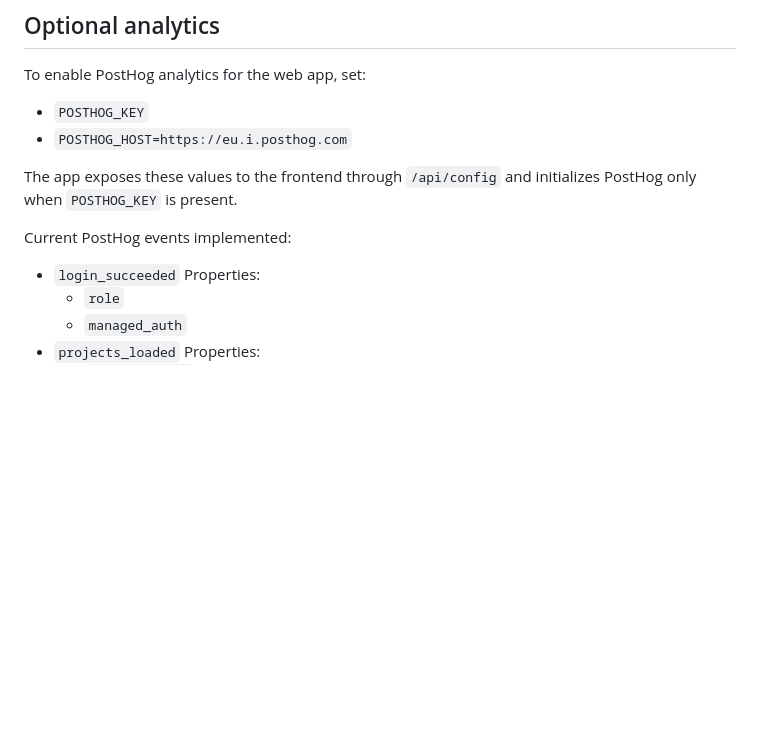
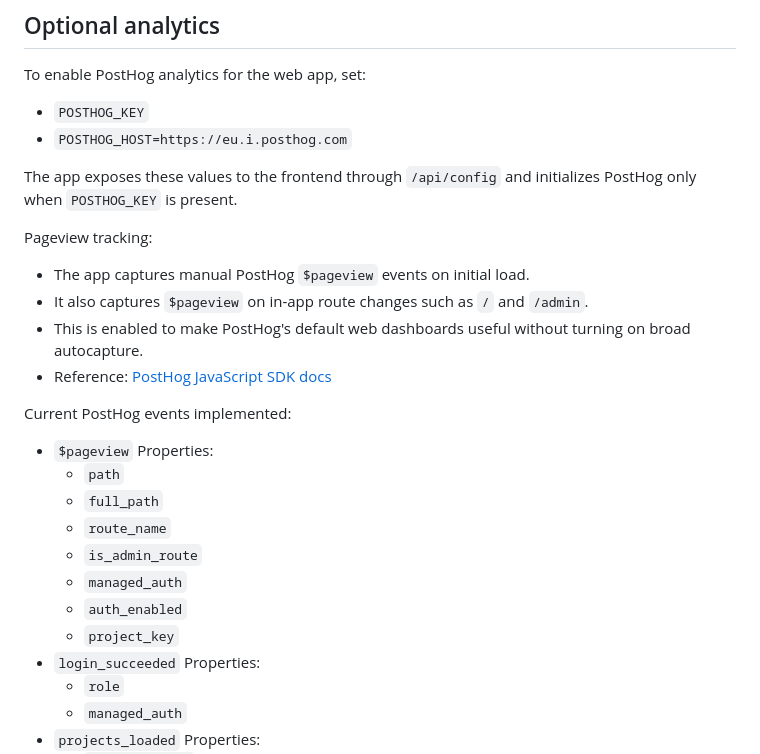
Before and after one commit to franka-c/SlipGain, a Markdown page: README.md, the part around the change. Rendered like a GitHub page; blank space fills up the shorter version.

Commit message:
Document manual PostHog pageviews

```diff
--- a/README.md
+++ b/README.md
@@ -112,8 +112,24 @@ To enable PostHog analytics for the web app, set:
 
 The app exposes these values to the frontend through `/api/config` and initializes PostHog only when `POSTHOG_KEY` is present.
 
+Pageview tracking:
+
+- The app captures manual PostHog `$pageview` events on initial load.
+- It also captures `$pageview` on in-app route changes such as `/` and `/admin`.
+- This is enabled to make PostHog's default web dashboards useful without turning on broad autocapture.
+- Reference: [PostHog JavaScript SDK docs](https://posthog.com/docs/libraries/js)
+
 Current PostHog events implemented:
 
+- `$pageview`
+  Properties:
+  - `path`
+  - `full_path`
+  - `route_name`
+  - `is_admin_route`
+  - `managed_auth`
+  - `auth_enabled`
+  - `project_key`
 - `login_succeeded`
   Properties:
   - `role`
```
